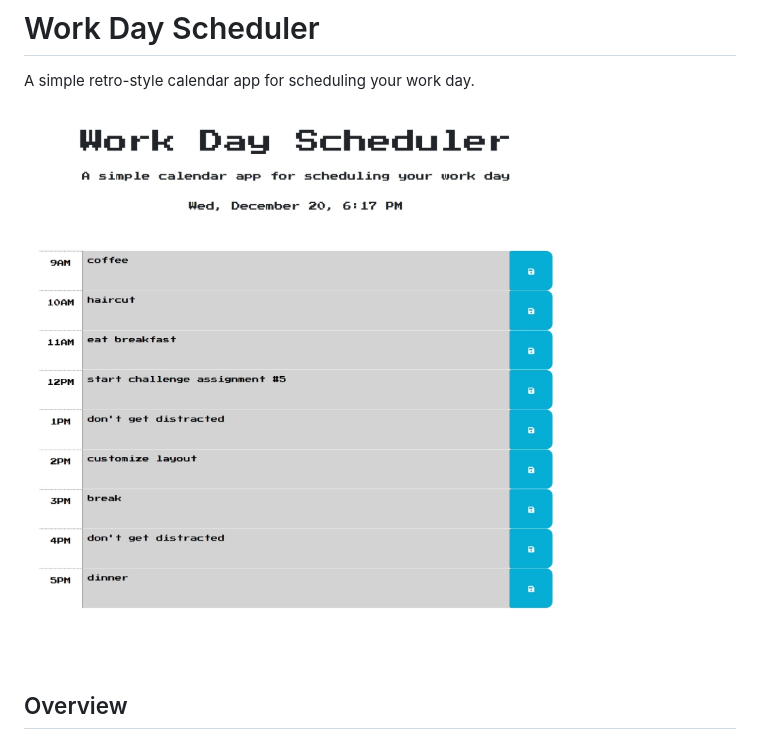
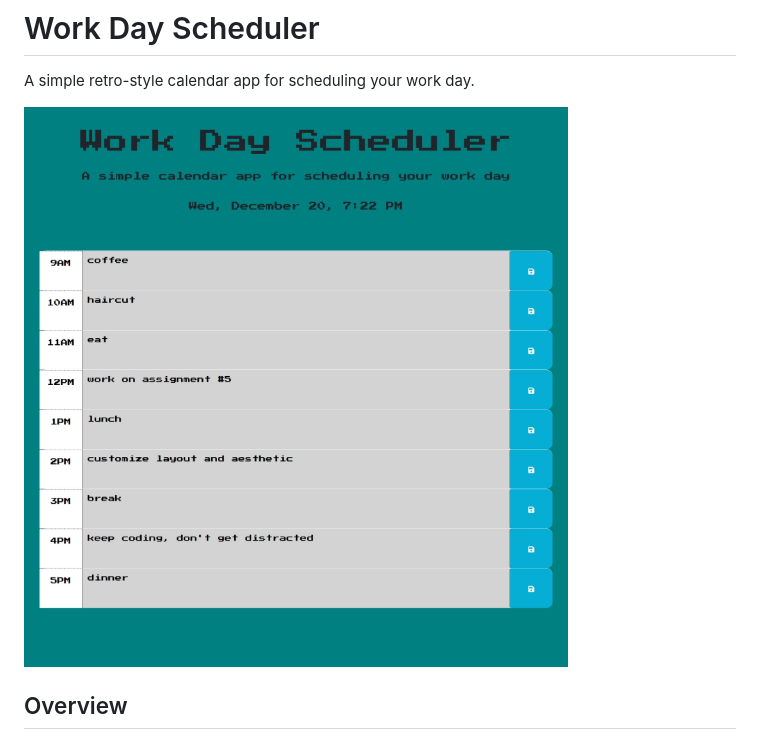
Before and after one commit to robertsolorzano/Work-Day-Scheduler, a Markdown page: README.md, the part around the change. Rendered like a GitHub page; pictures changed too: assets/images/preview.jpeg (deleted), assets/images/preview2.jpeg (added).

Commit message:
chnaged bg color in css, updated preview image to reflect

```diff
--- a/README.md
+++ b/README.md
@@ -2,7 +2,7 @@
 
 A simple retro-style calendar app for scheduling your work day.
 
-![Screenshot](assets/images/preview.jpeg)
+![Screenshot](assets/images/preview2.jpeg)
 
 
 ## Overview
```
Also changed, not shown: 1 other file.
